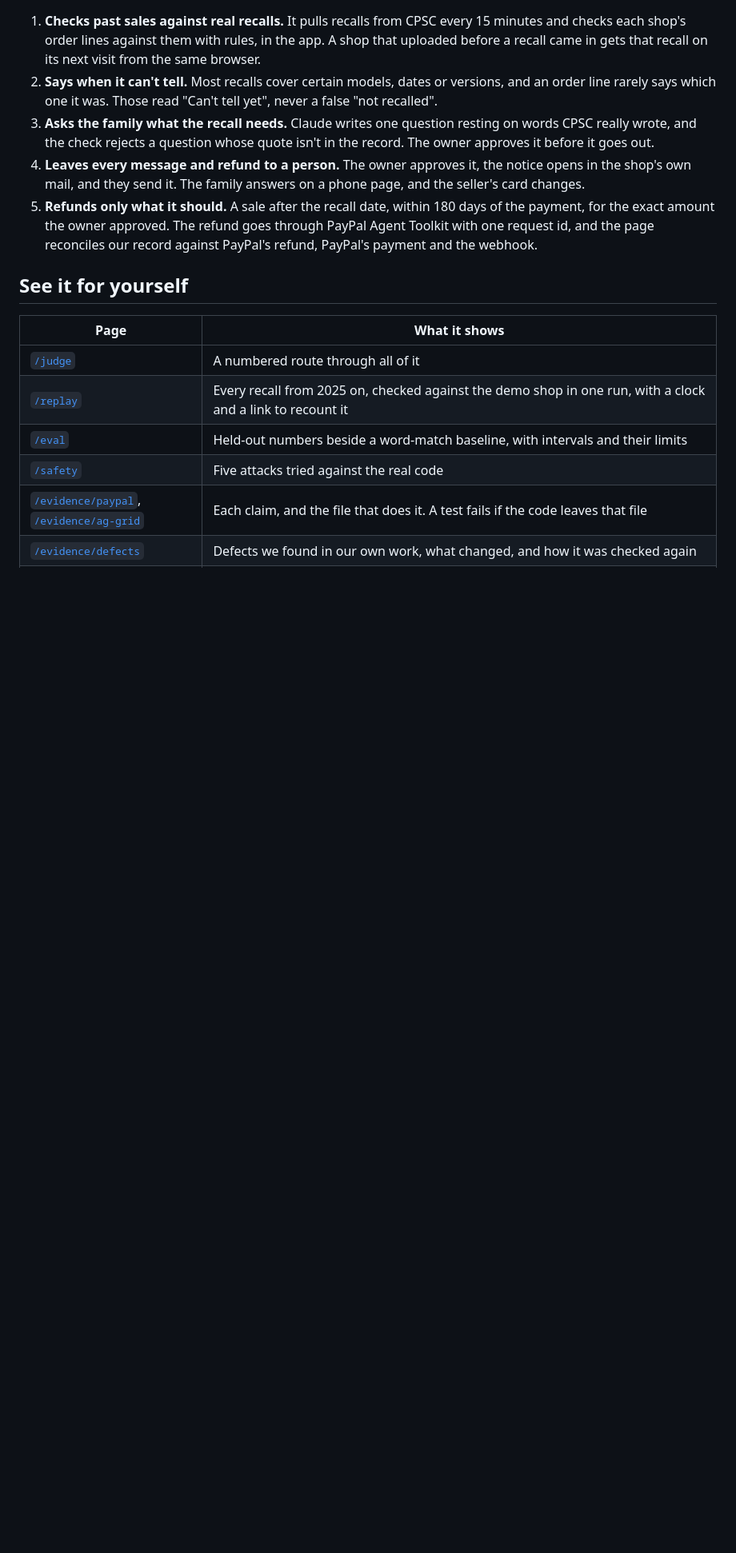
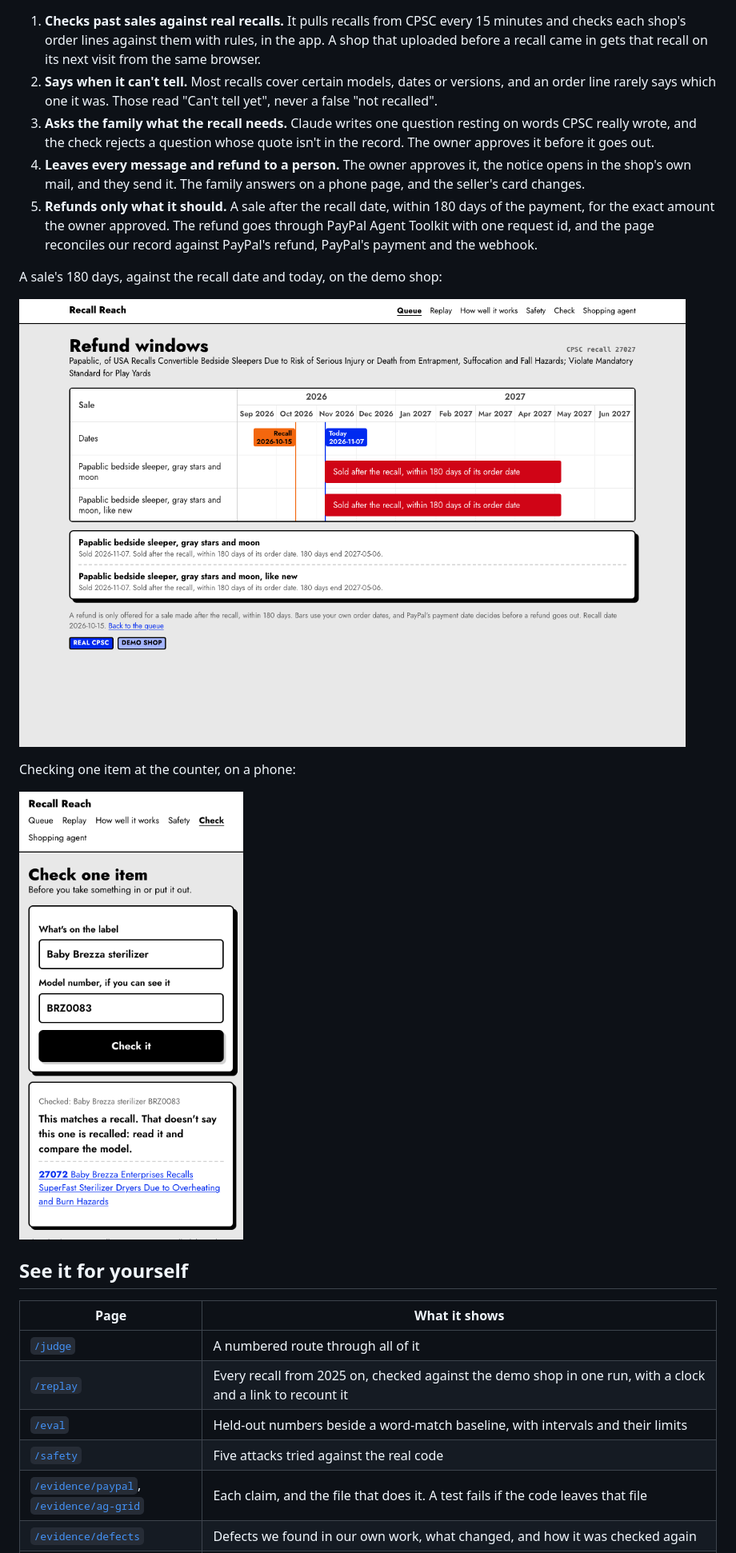
Before and after one commit to StephenSook/recall-reach, a Markdown page: README.md, the part around one of its changes. Shown at 80% size. GitHub-like rendering; pictures changed too: docs/images/check-one-item.png (added), docs/images/refund-windows.png (added); blank space fills up the shorter version.

Commit message:
README: images of the queue, the refund windows and checking one item, from the deployed site

```diff
--- a/README.md
+++ b/README.md
@@ -13,6 +15,15 @@ Built for the PayPal AI Hackathon, November 2026. The recalls are real CPSC reco
 3. **Asks the family what the recall needs.** Claude writes one question resting on words CPSC really wrote, and the check rejects a question whose quote isn't in the record. The owner approves it before it goes out.
 4. **Leaves every message and refund to a person.** The owner approves it, the notice opens in the shop's own mail, and they send it. The family answers on a phone page, and the seller's card changes.
 5. **Refunds only what it should.** A sale after the recall date, within 180 days of the payment, for the exact amount the owner approved. The refund goes through PayPal Agent Toolkit with one request id, and the page reconciles our record against PayPal's refund, PayPal's payment and the webhook.
+
+
+A sale's 180 days, against the recall date and today, on the demo shop:
+
+![Refund windows for recall 27027: two sales made after the recall, each with a bar for its 180 days](docs/images/refund-windows.png)
+
+Checking one item at the counter, on a phone:
+
+<img src="docs/images/check-one-item.png" alt="Check one item on a phone: a label and model number typed in, and an answer saying this matches a recall, with a link to read it" width="320">
 
 ## See it for yourself
 
```
Also changed, not shown: other parts of README.md (+2 -0 lines), docs/images/queue.png (added).
